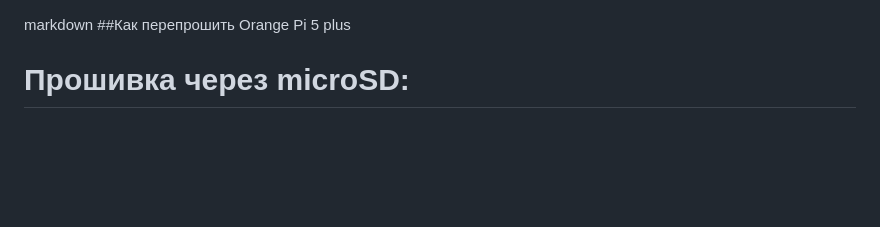
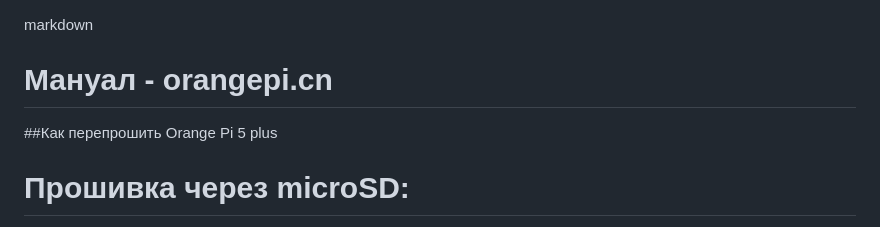
Before and after one commit to temochkalu/Project-1, a Markdown page: code-user/orangepi5plus-install.md, the part around the change. GitHub-like rendering; blank space fills up the shorter version.

Commit message:
add manual orange.pi

```diff
--- a/code-user/orangepi5plus-install.md
+++ b/code-user/orangepi5plus-install.md
@@ -1,4 +1,5 @@
 markdown
+# Мануал - orangepi.cn
 ##Как перепрошить Orange Pi 5 plus
  # Прошивка через microSD:
 MicroSD — это маленькая карта памяти, которую используют в телефонах, камерах, планшетах и одноплатных компьютерах (вроде Orange Pi). Она хранит данные: фото, видео, музыку, операционные системы.
```
